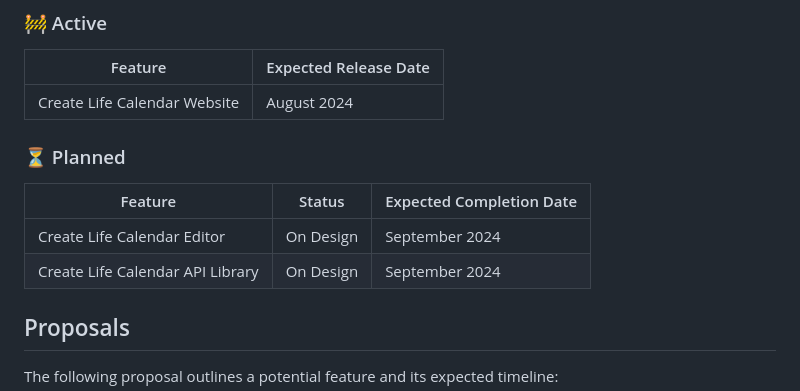
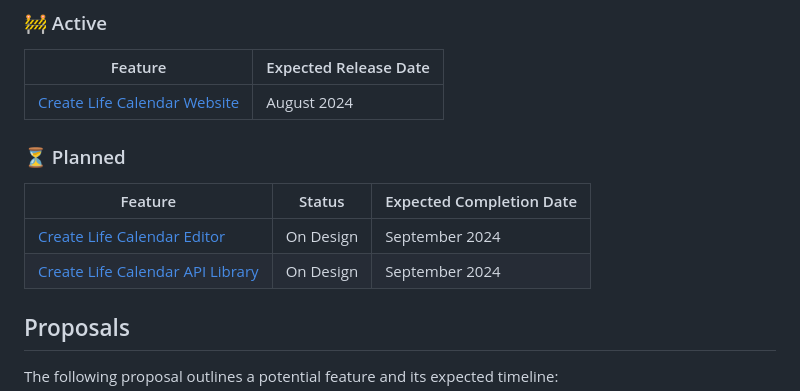
Before and after one commit to JonDotsoy/your-life-in-weeks, a Markdown page: ROADMAP.md, the part around the change. Drawn GitHub-style.

Commit message:
docs: update ROADMAP add linked

```diff
--- a/ROADMAP.md
+++ b/ROADMAP.md
@@ -17,7 +17,7 @@ The following roadmap provides an overview of the planned features, their expect
 
 | Feature | Expected Release Date |
 | --- | --- |
-| Create Life Calendar Website | August 2024 |
+| [Create Life Calendar Website](#create-life-calendar-website) | August 2024 |
 
 ### ⏳ Planned
 
@@ -30,8 +30,8 @@ The following roadmap provides an overview of the planned features, their expect
 
 | Feature | Status | Expected Completion Date |
 | --- | --- | --- |
-| Create Life Calendar Editor | On Design | September 2024 |
-| Create Life Calendar API Library | On Design | September 2024 |
+| [Create Life Calendar Editor](#create-life-calendar-editor) | On Design | September 2024 |
+| [Create Life Calendar API Library](#create-life-calendar-api-library) | On Design | September 2024 |
 
 ## Proposals
 
```
